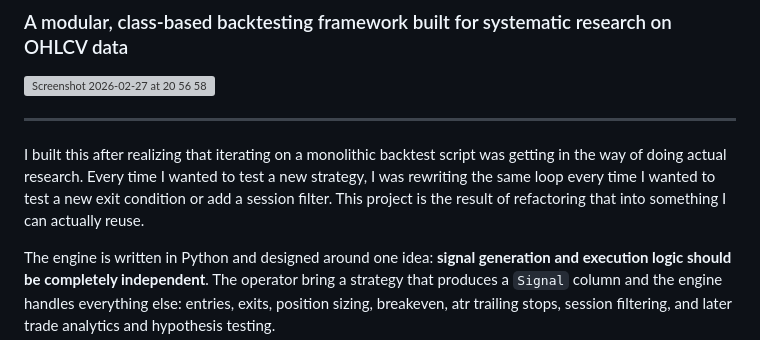
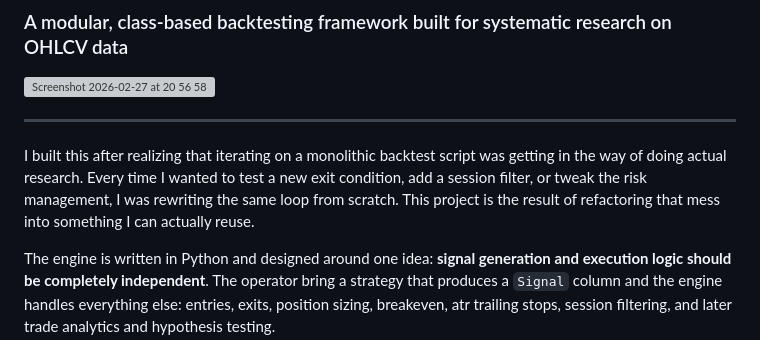
Before and after one commit to Arnaud-BARBIER/Multi-strategy-backtest-engine, a Markdown page: README.md, the part around the change. GitHub-like rendering; grey boxes are pictures that could not be loaded.

```diff
--- a/README.md
+++ b/README.md
@@ -5,8 +5,12 @@
 
 ---
 
-I built this after realizing that iterating on a monolithic backtest script was getting in the way of doing actual research. Every time I wanted to test a new strategy, I was rewriting the same loop every time I wanted to test
-a new exit condition or add a session filter. This project is the result of refactoring that into something I can actually reuse.
+I built this after realizing that iterating on a monolithic backtest
+script was getting in the way of doing actual research. Every time I
+wanted to test a new exit condition, add a session filter, or tweak
+the risk management, I was rewriting the same loop from scratch.
+This project is the result of refactoring that mess into something
+I can actually reuse.
 
 The engine is written in Python and designed around one idea: **signal generation and execution logic should be completely independent**. The operator bring a strategy that produces a `Signal` column and the engine handles everything else: entries, exits, position sizing, breakeven, atr trailing stops, session filtering, and later trade analytics and hypothesis testing.
 
```
